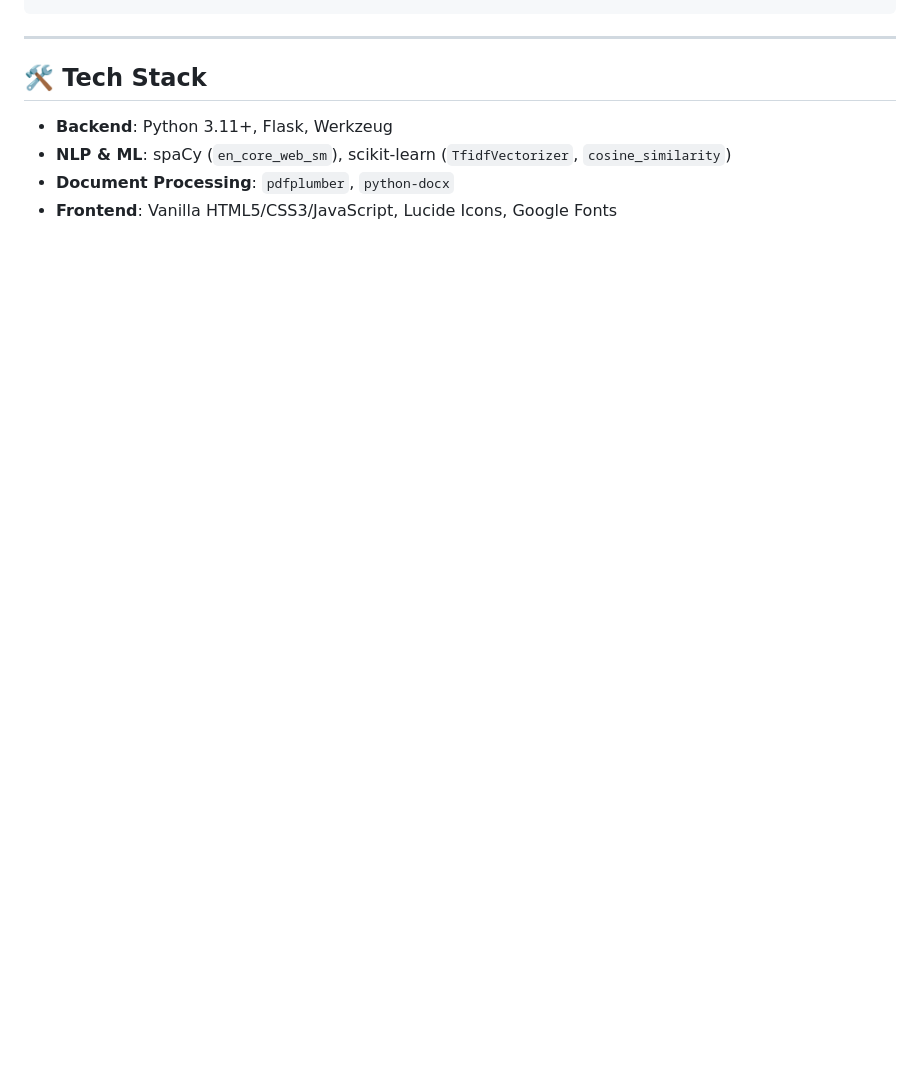
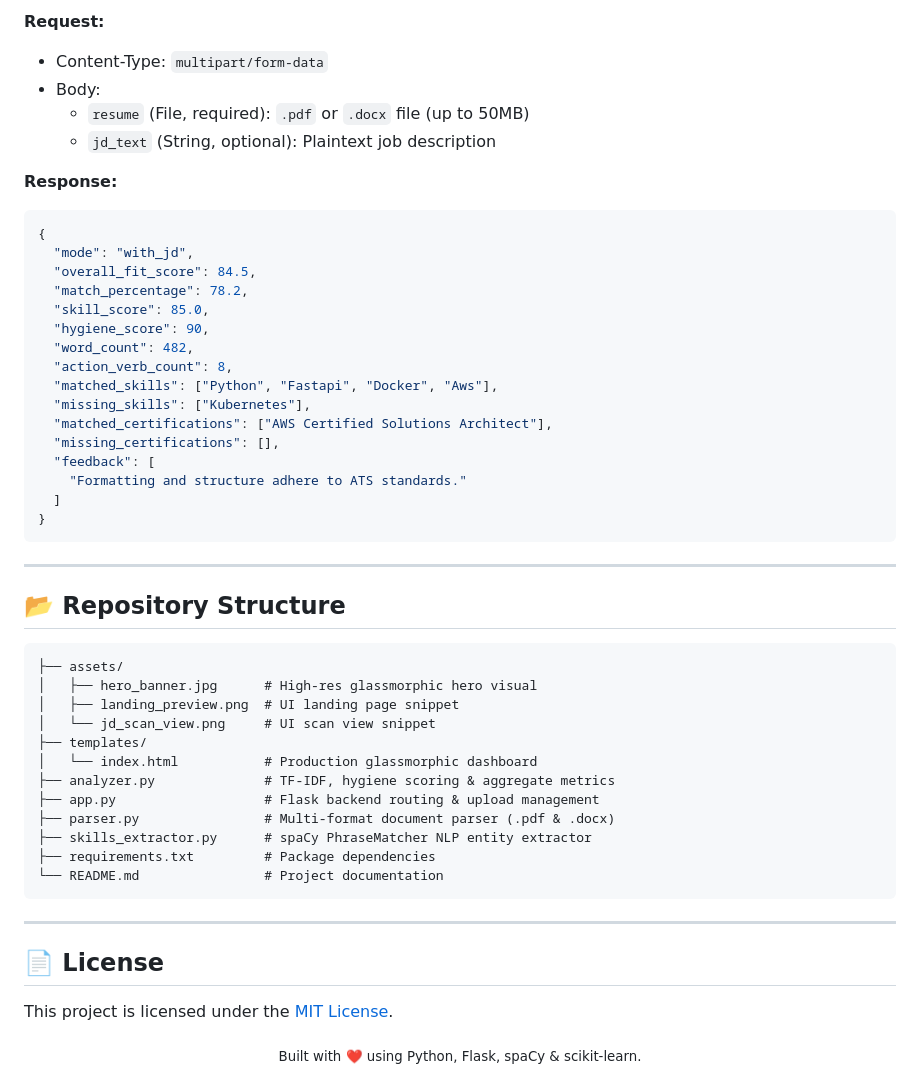
Before and after one commit to DarkSri-1/ats-checker, a Markdown page: README.md, the part around one of its changes. Drawn GitHub-style; blank space fills up the shorter version.

````diff
--- a/README.md
+++ b/README.md
@@ -73,10 +175,53 @@ http://127.0.0.1:5000
+**Request:**
+- Content-Type: `multipart/form-data`
+- Body:
+  - `resume` (File, required): `.pdf` or `.docx` file (up to 50MB)
+  - `jd_text` (String, optional): Plaintext job description
+
+**Response:**
+```json
+{
+  "mode": "with_jd",
+  "overall_fit_score": 84.5,
+  "match_percentage": 78.2,
+  "skill_score": 85.0,
+  "hygiene_score": 90,
+  "word_count": 482,
+  "action_verb_count": 8,
+  "matched_skills": ["Python", "Fastapi", "Docker", "Aws"],
+  "missing_skills": ["Kubernetes"],
+  "matched_certifications": ["AWS Certified Solutions Architect"],
+  "missing_certifications": [],
+  "feedback": [
+    "Formatting and structure adhere to ATS standards."
+  ]
+}
 ```
 
 ---
 
-## 🛠️ Tech Stack
+## 📂 Repository Structure
 
-- **Backend**: Python 3.11+, Flask, Werkzeug
-- **NLP & ML**: spaCy (`en_core_web_sm`), scikit-learn (`TfidfVectorizer`, `cosine_similarity`)
-- **Document Processing**: `pdfplumber`, `python-docx`
-- **Frontend**: Vanilla HTML5/CSS3/JavaScript, Lucide Icons, Google Fonts
+```
+├── assets/
+│   ├── hero_banner.jpg      # High-res glassmorphic hero visual
+│   ├── landing_preview.png  # UI landing page snippet
+│   └── jd_scan_view.png     # UI scan view snippet
+├── templates/
+│   └── index.html           # Production glassmorphic dashboard
+├── analyzer.py              # TF-IDF, hygiene scoring & aggregate metrics
+├── app.py                   # Flask backend routing & upload management
+├── parser.py                # Multi-format document parser (.pdf & .docx)
+├── skills_extractor.py      # spaCy PhraseMatcher NLP entity extractor
+├── requirements.txt         # Package dependencies
+└── README.md                # Project documentation
+```
+
+---
+
+## 📄 License
+This project is licensed under the [MIT License](LICENSE).
+
+<div align="center">
+  <sub>Built with ❤️ using Python, Flask, spaCy & scikit-learn.</sub>
+</div>
````
Also changed, not shown: other parts of README.md (+153 -51 lines), assets/hero_banner.jpg (added), assets/jd_scan_view.png (added), assets/landing_preview.png (added), 1 other file.
